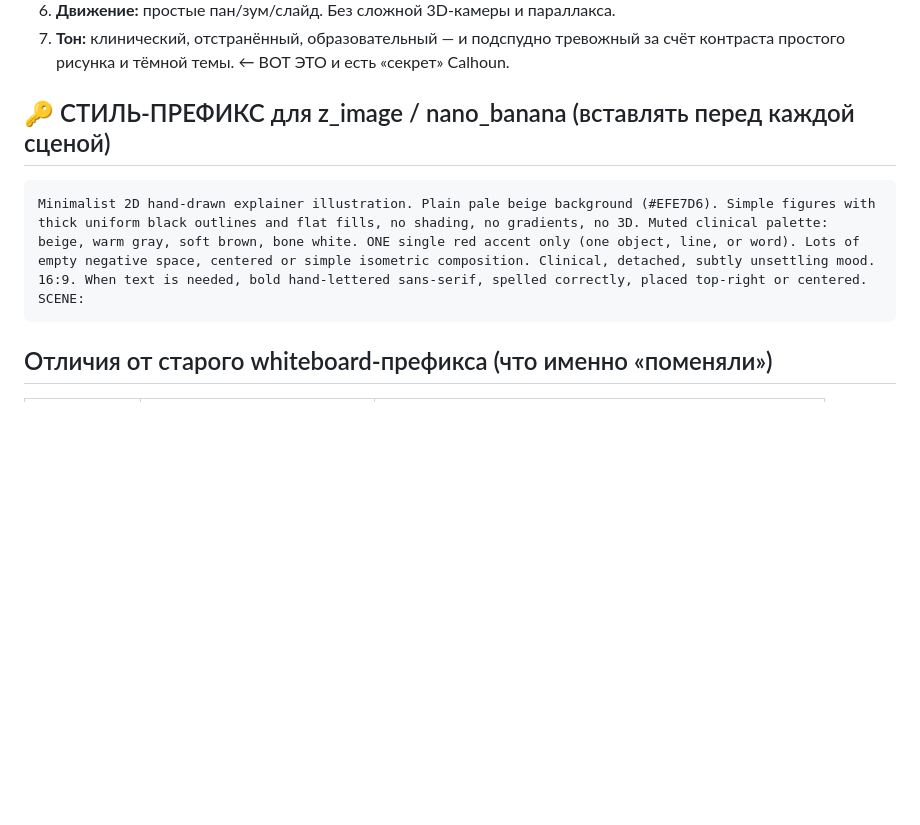
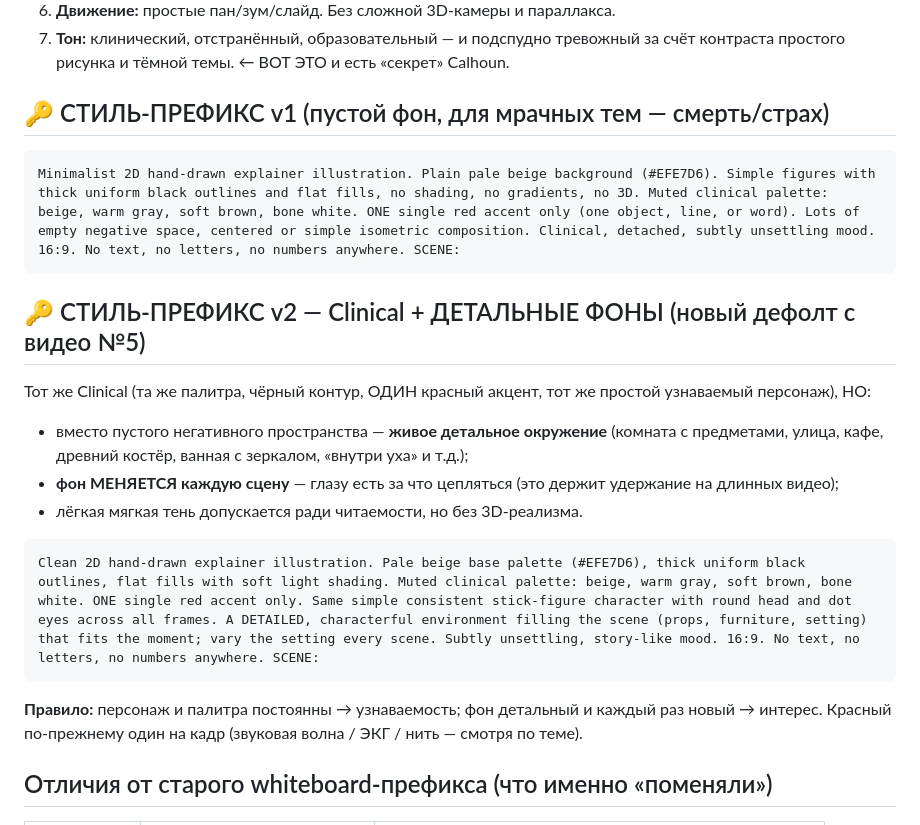
Before and after one commit to opigilcin-dotcom/oleg, a Markdown page: channel/style-calhoun-clinical.md, the part around the change. GitHub-like rendering; blank space fills up the shorter version.

Commit message:
Style: add Clinical v2 (detailed varied backgrounds) as new default from video #5

````diff
--- a/channel/style-calhoun-clinical.md
+++ b/channel/style-calhoun-clinical.md
@@ -11,10 +11,20 @@
 6. **Движение:** простые пан/зум/слайд. Без сложной 3D-камеры и параллакса.
 7. **Тон:** клинический, отстранённый, образовательный — и подспудно тревожный за счёт контраста простого рисунка и тёмной темы. ← ВОТ ЭТО и есть «секрет» Calhoun.
 
-## 🔑 СТИЛЬ-ПРЕФИКС для z_image / nano_banana (вставлять перед каждой сценой)
+## 🔑 СТИЛЬ-ПРЕФИКС v1 (пустой фон, для мрачных тем — смерть/страх)
 ```
-Minimalist 2D hand-drawn explainer illustration. Plain pale beige background (#EFE7D6). Simple figures with thick uniform black outlines and flat fills, no shading, no gradients, no 3D. Muted clinical palette: beige, warm gray, soft brown, bone white. ONE single red accent only (one object, line, or word). Lots of empty negative space, centered or simple isometric composition. Clinical, detached, subtly unsettling mood. 16:9. When text is needed, bold hand-lettered sans-serif, spelled correctly, placed top-right or centered. SCENE:
+Minimalist 2D hand-drawn explainer illustration. Plain pale beige background (#EFE7D6). Simple figures with thick uniform black outlines and flat fills, no shading, no gradients, no 3D. Muted clinical palette: beige, warm gray, soft brown, bone white. ONE single red accent only (one object, line, or word). Lots of empty negative space, centered or simple isometric composition. Clinical, detached, subtly unsettling mood. 16:9. No text, no letters, no numbers anywhere. SCENE:
 ```
+
+## 🔑 СТИЛЬ-ПРЕФИКС v2 — Clinical + ДЕТАЛЬНЫЕ ФОНЫ (новый дефолт с видео №5)
+Тот же Clinical (та же палитра, чёрный контур, ОДИН красный акцент, тот же простой узнаваемый персонаж), НО:
+- вместо пустого негативного пространства — **живое детальное окружение** (комната с предметами, улица, кафе, древний костёр, ванная с зеркалом, «внутри уха» и т.д.);
+- **фон МЕНЯЕТСЯ каждую сцену** — глазу есть за что цепляться (это держит удержание на длинных видео);
+- лёгкая мягкая тень допускается ради читаемости, но без 3D-реализма.
+```
+Clean 2D hand-drawn explainer illustration. Pale beige base palette (#EFE7D6), thick uniform black outlines, flat fills with soft light shading. Muted clinical palette: beige, warm gray, soft brown, bone white. ONE single red accent only. Same simple consistent stick-figure character with round head and dot eyes across all frames. A DETAILED, characterful environment filling the scene (props, furniture, setting) that fits the moment; vary the setting every scene. Subtly unsettling, story-like mood. 16:9. No text, no letters, no numbers anywhere. SCENE:
+```
+**Правило:** персонаж и палитра постоянны → узнаваемость; фон детальный и каждый раз новый → интерес. Красный по-прежнему один на кадр (звуковая волна / ЭКГ / нить — смотря по теме).
 
 ## Отличия от старого whiteboard-префикса (что именно «поменяли»)
 | | Старый whiteboard | Новый Clinical |
````
